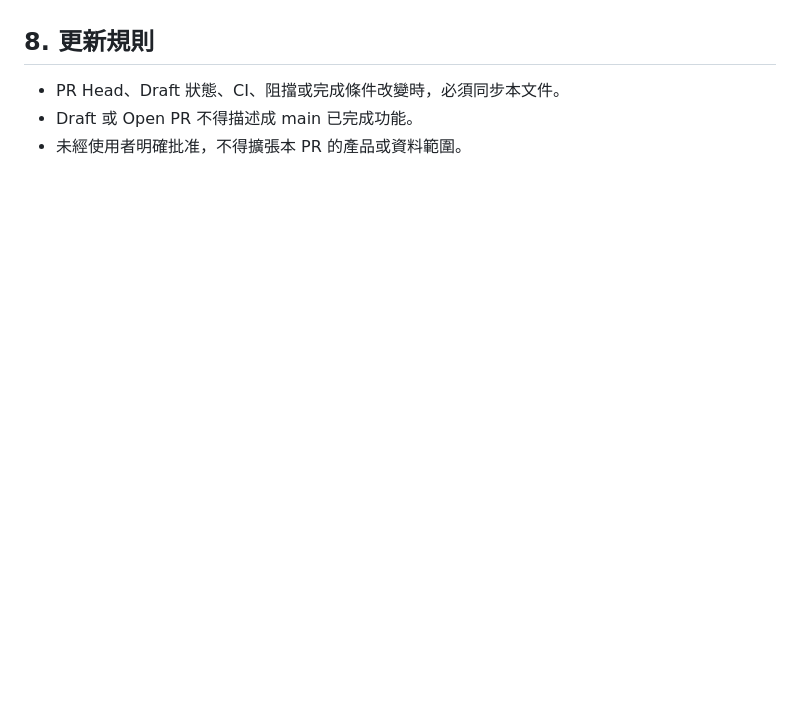
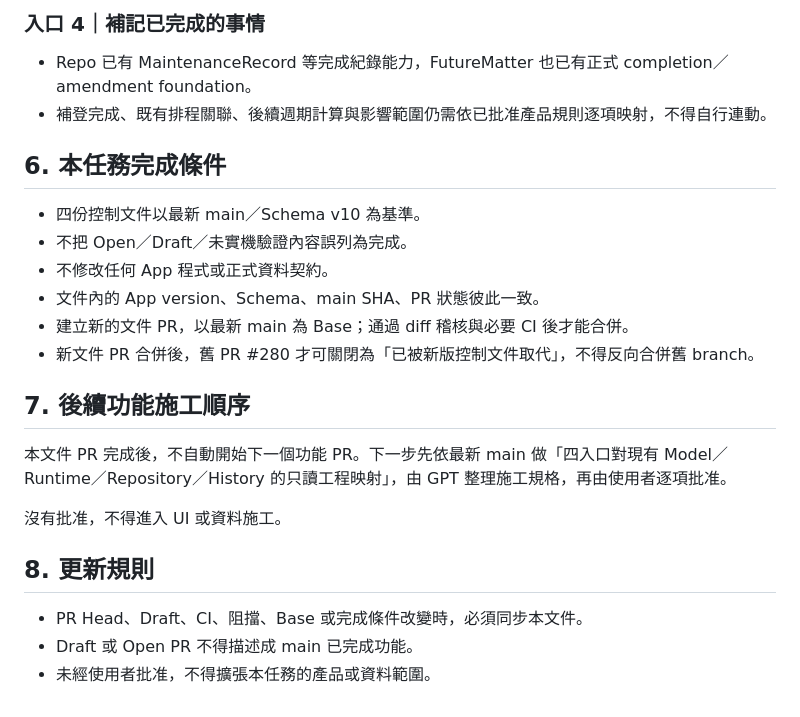
Before and after one commit to wkc50283-star/life-maintenance, a Markdown page: docs/control/CURRENT_TASK.md, the part around one of its changes. GitHub-like rendering; blank space fills up the shorter version.

Commit message:
Sync current task after PR #288

```diff
--- a/docs/control/CURRENT_TASK.md
+++ b/docs/control/CURRENT_TASK.md
@@ -74,6 +77,25 @@
+### 入口 4｜補記已完成的事情
+
+- Repo 已有 MaintenanceRecord 等完成紀錄能力，FutureMatter 也已有正式 completion／amendment foundation。
+- 補登完成、既有排程關聯、後續週期計算與影響範圍仍需依已批准產品規則逐項映射，不得自行連動。
+
+## 6. 本任務完成條件
+
+- 四份控制文件以最新 main／Schema v10 為基準。
+- 不把 Open／Draft／未實機驗證內容誤列為完成。
+- 不修改任何 App 程式或正式資料契約。
+- 文件內的 App version、Schema、main SHA、PR 狀態彼此一致。
+- 建立新的文件 PR，以最新 main 為 Base；通過 diff 稽核與必要 CI 後才能合併。
+- 新文件 PR 合併後，舊 PR #280 才可關閉為「已被新版控制文件取代」，不得反向合併舊 branch。
+
+## 7. 後續功能施工順序
+
+本文件 PR 完成後，不自動開始下一個功能 PR。下一步先依最新 main 做「四入口對現有 Model／Runtime／Repository／History 的只讀工程映射」，由 GPT 整理施工規格，再由使用者逐項批准。
+
+沒有批准，不得進入 UI 或資料施工。
 
 ## 8. 更新規則
 
-- PR Head、Draft 狀態、CI、阻擋或完成條件改變時，必須同步本文件。
+- PR Head、Draft、CI、阻擋、Base 或完成條件改變時，必須同步本文件。
 - Draft 或 Open PR 不得描述成 main 已完成功能。
-- 未經使用者明確批准，不得擴張本 PR 的產品或資料範圍。
+- 未經使用者批准，不得擴張本任務的產品或資料範圍。
```
Also changed, not shown: other parts of docs/control/CURRENT_TASK.md (+54 -51 lines).
